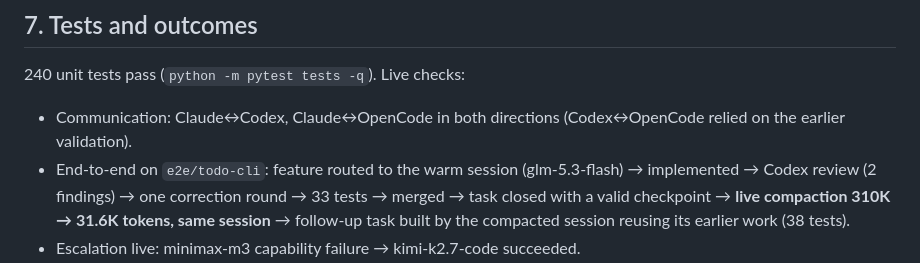
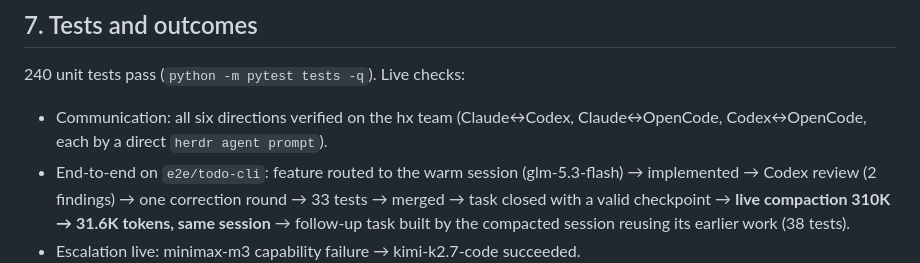
Before and after one commit to Casper5253/herdr-orchestration, a Markdown page: docs/REPORT.md, the part around the change. Rendered like a GitHub page.

Commit message:
Report: all six messaging directions verified
Co-Authored-By: Claude Opus 5.5 <noreply@anthropic.com>

```diff
--- a/docs/REPORT.md
+++ b/docs/REPORT.md
@@ -47,7 +47,7 @@ Workers write checkpoints (objective, decisions, exact errors, tests, next actio
 
 ## 7. Tests and outcomes
 240 unit tests pass (`python -m pytest tests -q`). Live checks:
-- Communication: Claude↔Codex, Claude↔OpenCode in both directions (Codex↔OpenCode relied on the earlier validation).
+- Communication: all six directions verified on the hx team (Claude↔Codex, Claude↔OpenCode, Codex↔OpenCode, each by a direct `herdr agent prompt`).
 - End-to-end on `e2e/todo-cli`: feature routed to the warm session (glm-5.3-flash) → implemented → Codex review (2 findings) → one correction round → 33 tests → merged → task closed with a valid checkpoint → **live compaction 310K → 31.6K tokens, same session** → follow-up task built by the compacted session reusing its earlier work (38 tests).
 - Escalation live: minimax-m3 capability failure → kimi-k2.7-code succeeded.
 - Fallback paths: forced OpenCode exhaustion routes to Codex gpt-6-luna; `hx ocrun --worker codex` ran live in a visible window and returned ok.
```
